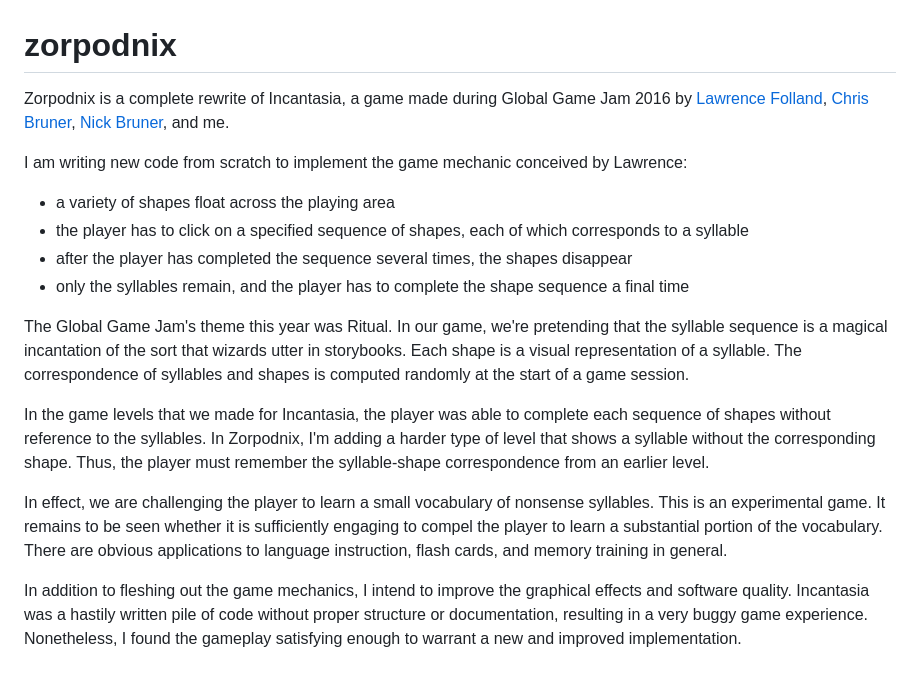
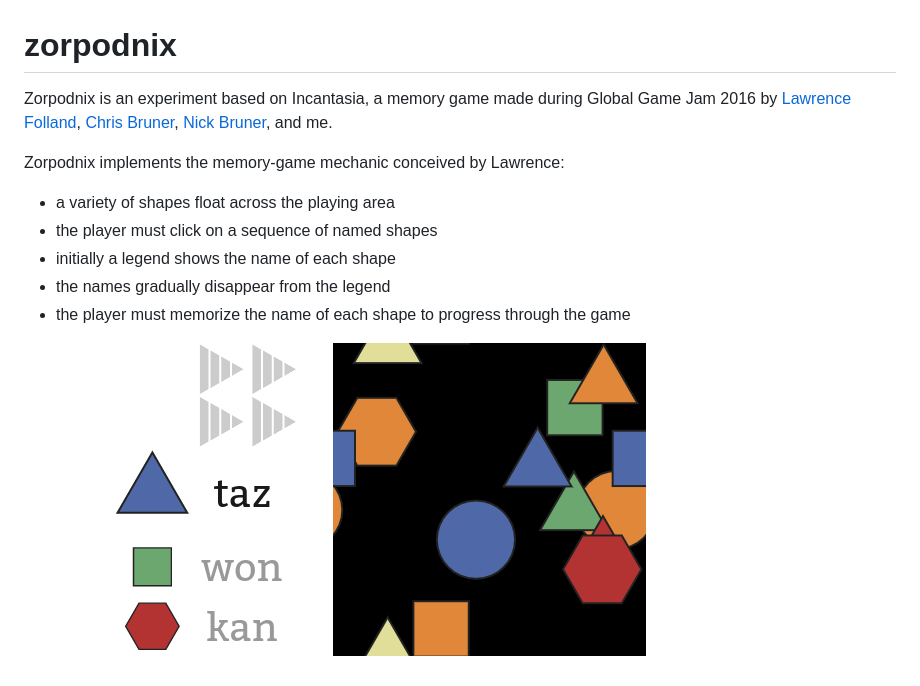
Before and after one commit to michaellaszlo/zorpodnix, a Markdown page: README.md, the part around the change. GitHub-like rendering; pictures changed too: screenshot.png (added).

Commit message:
Edit README and add screenshot

```diff
--- a/README.md
+++ b/README.md
@@ -1,17 +1,15 @@
 # zorpodnix
 
-Zorpodnix is a complete rewrite of Incantasia, a game made during Global Game Jam 2016 by [Lawrence Folland](https://github.com/lfolland), [Chris Bruner](https://github.com/iplayfast), [Nick Bruner](https://github.com/spood), and me.
+Zorpodnix is an experiment based on Incantasia, a memory game made during
+Global Game Jam 2016 by [Lawrence Folland](https://github.com/lfolland),
+[Chris Bruner](https://github.com/iplayfast), [Nick
+Bruner](https://github.com/spood), and me.
 
-I am writing new code from scratch to implement the game mechanic conceived by Lawrence:
+Zorpodnix implements the memory-game mechanic conceived by Lawrence:
 - a variety of shapes float across the playing area
-- the player has to click on a specified sequence of shapes, each of which corresponds to a syllable
-- after the player has completed the sequence several times, the shapes disappear
-- only the syllables remain, and the player has to complete the shape sequence a final time
+- the player must click on a sequence of named shapes
+- initially a legend shows the name of each shape
+- the names gradually disappear from the legend
+- the player must memorize the name of each shape to progress through the game
 
-The Global Game Jam's theme this year was Ritual. In our game, we're pretending that the syllable sequence is a magical incantation of the sort that wizards utter in storybooks. Each shape is a visual representation of a syllable. The correspondence of syllables and shapes is computed randomly at the start of a game session.
-
-In the game levels that we made for Incantasia, the player was able to complete each sequence of shapes without reference to the syllables. In Zorpodnix, I'm adding a harder type of level that shows a syllable without the corresponding shape. Thus, the player must remember the syllable-shape correspondence from an earlier level.
-
-In effect, we are challenging the player to learn a small vocabulary of nonsense syllables. This is an experimental game. It remains to be seen whether it is sufficiently engaging to compel the player to learn a substantial portion of the vocabulary. There are obvious applications to language instruction, flash cards, and memory training in general.
-
-In addition to fleshing out the game mechanics, I intend to improve the graphical effects and software quality. Incantasia was a hastily written pile of code without proper structure or documentation, resulting in a very buggy game experience. Nonetheless, I found the gameplay satisfying enough to warrant a new and improved implementation.
+![Zorpodnix memory game](screenshot.png)
```
